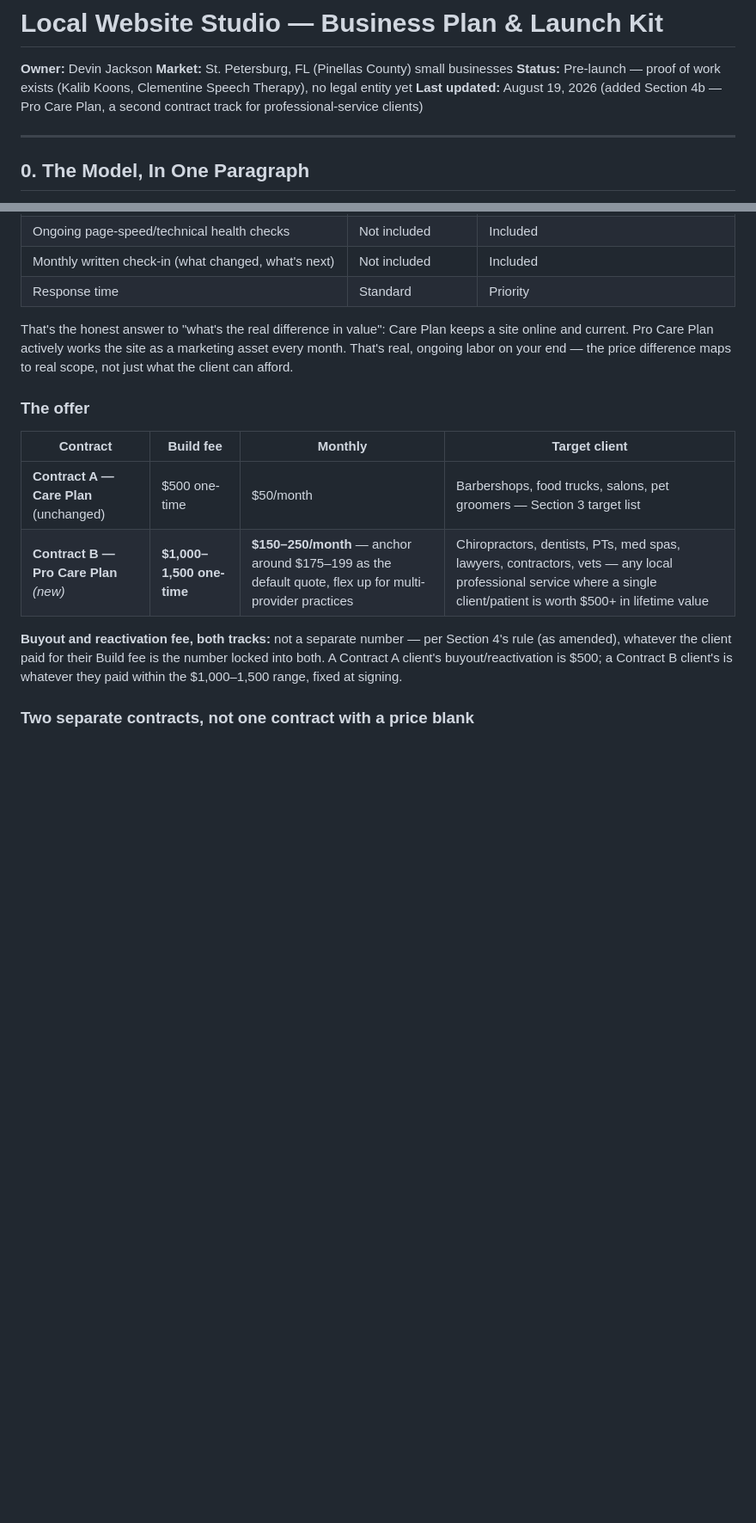
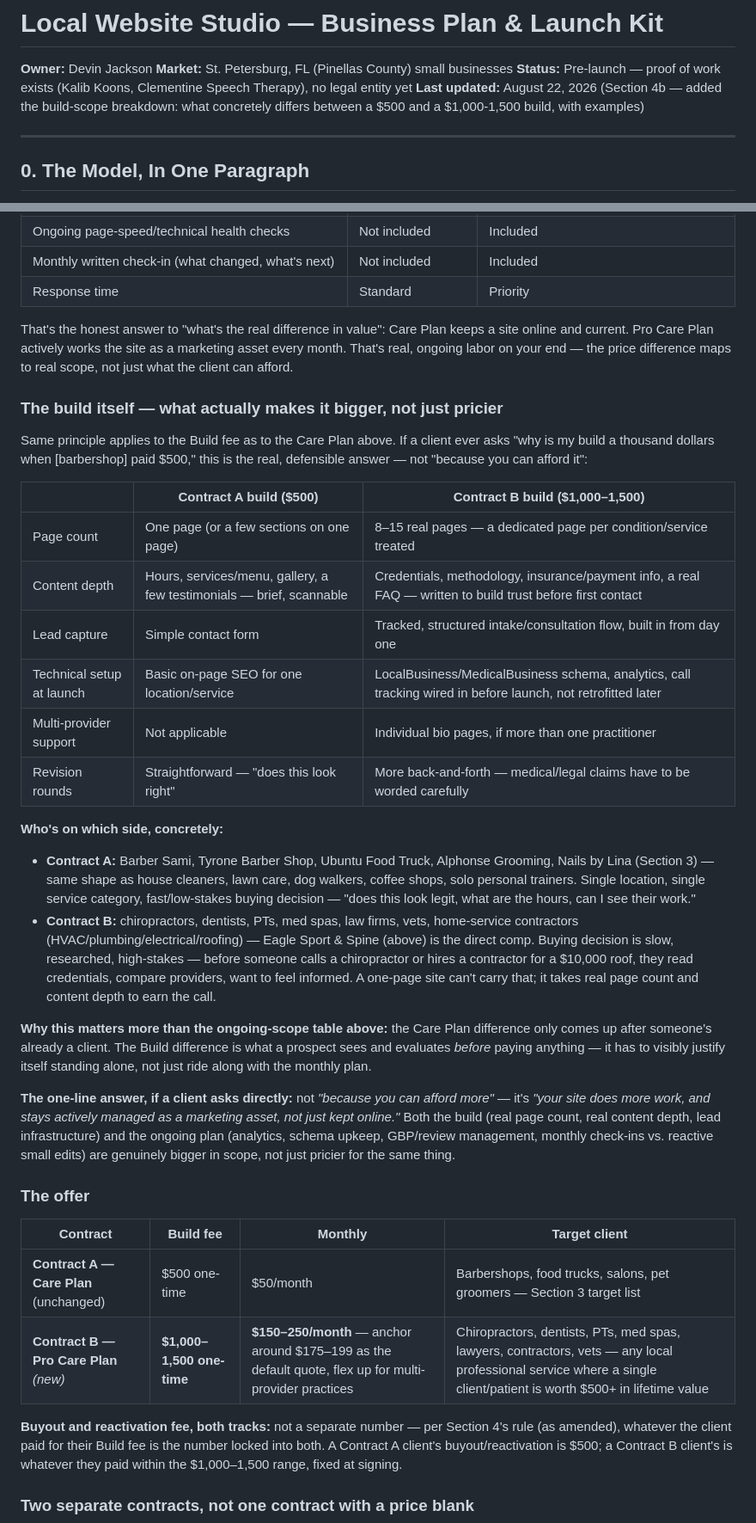
Before and after one commit to dljackson97/clementinewebco.com, a Markdown page: BUSINESS-PLAN.md, 2 parts joined by grey strips. Shown at 86% size. Drawn GitHub-style; blank space fills up the shorter version.

Commit message:
Add build-scope breakdown to Section 4b (internal reference, not site copy)
Concrete Contract A vs. Contract B comparison (page count, content depth,
lead capture, technical setup, revision overhead) plus example businesses
on each side, so there's a clear, defensible answer ready for "why is my
build $1,000 when theirs was $500" before outreach starts. Repo-only —
BUSINESS-PLAN.md isn't part of site/ and never gets deployed.

```diff
--- a/BUSINESS-PLAN.md
+++ b/BUSINESS-PLAN.md
@@ -3,7 +3,7 @@
 **Owner:** Devin Jackson
 **Market:** St. Petersburg, FL (Pinellas County) small businesses
 **Status:** Pre-launch — proof of work exists (Kalib Koons, Clementine Speech Therapy), no legal entity yet
-**Last updated:** August 19, 2026 (added Section 4b — Pro Care Plan, a second contract track for professional-service clients)
+**Last updated:** August 22, 2026 (Section 4b — added the build-scope breakdown: what concretely differs between a $500 and a $1,000-1,500 build, with examples)
 
 ---
 
@@ -165,6 +165,26 @@ This is the important distinction: **Pro Care Plan clients aren't paying more fo
 | Response time | Standard | Priority |
 
 That's the honest answer to "what's the real difference in value": Care Plan keeps a site online and current. Pro Care Plan actively works the site as a marketing asset every month. That's real, ongoing labor on your end — the price difference maps to real scope, not just what the client can afford.
+
+### The build itself — what actually makes it bigger, not just pricier
+Same principle applies to the Build fee as to the Care Plan above. If a client ever asks "why is my build a thousand dollars when [barbershop] paid $500," this is the real, defensible answer — not "because you can afford it":
+
+| | **Contract A build** ($500) | **Contract B build** ($1,000–1,500) |
+|---|---|---|
+| Page count | One page (or a few sections on one page) | 8–15 real pages — a dedicated page per condition/service treated |
+| Content depth | Hours, services/menu, gallery, a few testimonials — brief, scannable | Credentials, methodology, insurance/payment info, a real FAQ — written to build trust before first contact |
+| Lead capture | Simple contact form | Tracked, structured intake/consultation flow, built in from day one |
+| Technical setup at launch | Basic on-page SEO for one location/service | LocalBusiness/MedicalBusiness schema, analytics, call tracking wired in before launch, not retrofitted later |
+| Multi-provider support | Not applicable | Individual bio pages, if more than one practitioner |
+| Revision rounds | Straightforward — "does this look right" | More back-and-forth — medical/legal claims have to be worded carefully |
+
+**Who's on which side, concretely:**
+- **Contract A:** Barber Sami, Tyrone Barber Shop, Ubuntu Food Truck, Alphonse Grooming, Nails by Lina (Section 3) — same shape as house cleaners, lawn care, dog walkers, coffee shops, solo personal trainers. Single location, single service category, fast/low-stakes buying decision — "does this look legit, what are the hours, can I see their work."
+- **Contract B:** chiropractors, dentists, PTs, med spas, law firms, vets, home-service contractors (HVAC/plumbing/electrical/roofing) — Eagle Sport & Spine (above) is the direct comp. Buying decision is slow, researched, high-stakes — before someone calls a chiropractor or hires a contractor for a $10,000 roof, they read credentials, compare providers, want to feel informed. A one-page site can't carry that; it takes real page count and content depth to earn the call.
+
+**Why this matters more than the ongoing-scope table above:** the Care Plan difference only comes up after someone's already a client. The Build difference is what a prospect sees and evaluates *before* paying anything — it has to visibly justify itself standing alone, not just ride along with the monthly plan.
+
+**The one-line answer, if a client asks directly:** not *"because you can afford more"* — it's *"your site does more work, and stays actively managed as a marketing asset, not just kept online."* Both the build (real page count, real content depth, lead infrastructure) and the ongoing plan (analytics, schema upkeep, GBP/review management, monthly check-ins vs. reactive small edits) are genuinely bigger in scope, not just pricier for the same thing.
 
 ### The offer
 | Contract | Build fee | Monthly | Target client |
```
